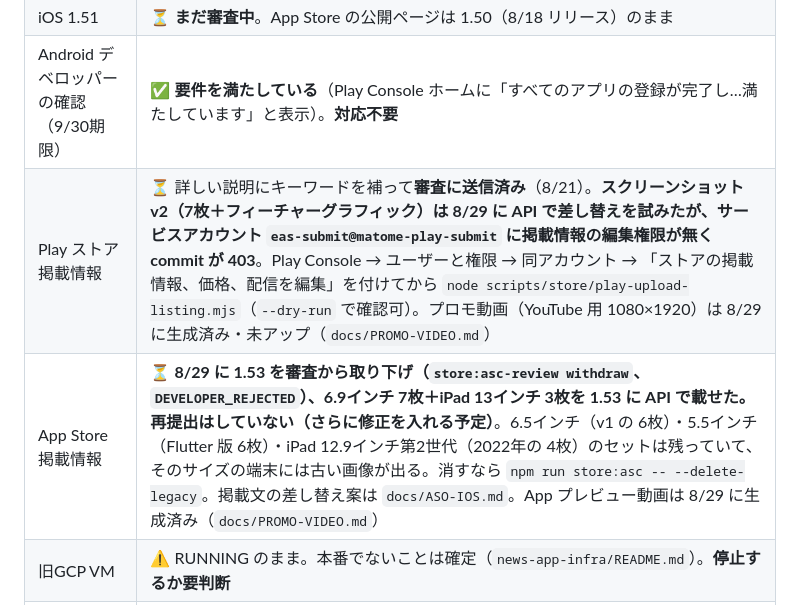
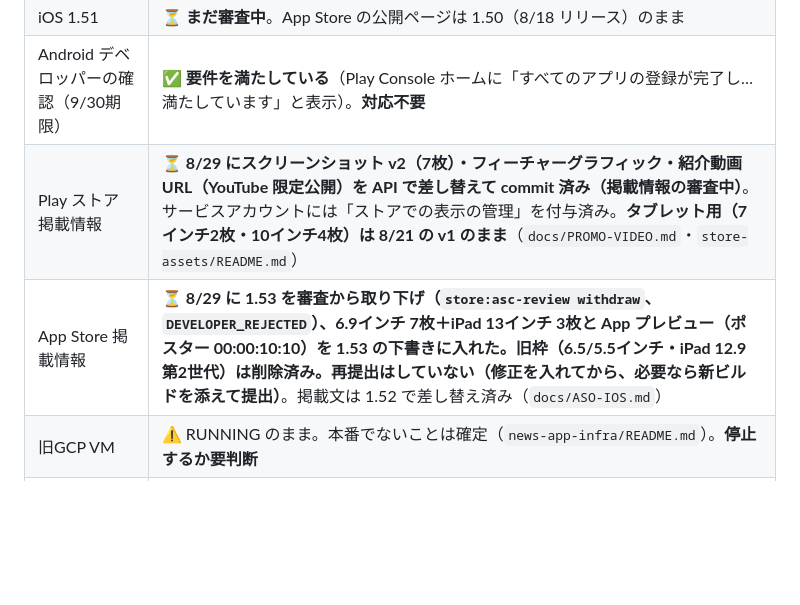
Before and after one commit to ponyo877/news-app-frontend, a Markdown page: docs/REMAINING_TASKS.md, the part around the change. Drawn GitHub-style; blank space fills up the shorter version.

Commit message:
:memo: REMAINING_TASKS のストア掲載情報を 8/29 時点の実態に合わせる(Play は反映済み・審査中、ASC 1.53 は下書きに全部入り・未提出)
Co-Authored-By: Claude Fable 5 <noreply@anthropic.com>
Claude-Session: https://claude.ai/code/session_01CqJ4YVZwdHxp3dz3oZFrh9

```diff
--- a/docs/REMAINING_TASKS.md
+++ b/docs/REMAINING_TASKS.md
@@ -174,8 +174,8 @@ Apple の公式システム状況にも掲載されなかった。
 | Android 1.51 | ✅ **製品版で100%公開済み**（Play Console: 最終公開日 2026-08-20） |
 | iOS 1.51 | ⏳ **まだ審査中**。App Store の公開ページは 1.50（8/18 リリース）のまま |
 | Android デベロッパーの確認（9/30期限） | ✅ **要件を満たしている**（Play Console ホームに「すべてのアプリの登録が完了し…満たしています」と表示）。**対応不要** |
-| Play ストア掲載情報 | ⏳ 詳しい説明にキーワードを補って**審査に送信済み**（8/21）。**スクリーンショット v2（7枚＋フィーチャーグラフィック）は 8/29 に API で差し替えを試みたが、サービスアカウント `eas-submit@matome-play-submit` に掲載情報の編集権限が無く commit が 403**。Play Console → ユーザーと権限 → 同アカウント → 「ストアの掲載情報、価格、配信を編集」を付けてから `node scripts/store/play-upload-listing.mjs`（`--dry-run` で確認可）。プロモ動画（YouTube 用 1080×1920）は 8/29 に生成済み・未アップ（`docs/PROMO-VIDEO.md`） |
-| App Store 掲載情報 | ⏳ **8/29 に 1.53 を審査から取り下げ（`store:asc-review withdraw`、`DEVELOPER_REJECTED`）、6.9インチ 7枚＋iPad 13インチ 3枚を 1.53 に API で載せた。再提出はしていない（さらに修正を入れる予定）**。6.5インチ（v1 の 6枚）・5.5インチ（Flutter 版 6枚）・iPad 12.9インチ第2世代（2022年の 4枚）のセットは残っていて、そのサイズの端末には古い画像が出る。消すなら `npm run store:asc -- --delete-legacy`。掲載文の差し替え案は `docs/ASO-IOS.md`。App プレビュー動画は 8/29 に生成済み（`docs/PROMO-VIDEO.md`） |
+| Play ストア掲載情報 | ⏳ **8/29 にスクリーンショット v2（7枚）・フィーチャーグラフィック・紹介動画 URL（YouTube 限定公開）を API で差し替えて commit 済み（掲載情報の審査中）**。サービスアカウントには「ストアでの表示の管理」を付与済み。**タブレット用（7インチ2枚・10インチ4枚）は 8/21 の v1 のまま**（`docs/PROMO-VIDEO.md`・`store-assets/README.md`） |
+| App Store 掲載情報 | ⏳ **8/29 に 1.53 を審査から取り下げ（`store:asc-review withdraw`、`DEVELOPER_REJECTED`）、6.9インチ 7枚＋iPad 13インチ 3枚と App プレビュー（ポスター 00:00:10:10）を 1.53 の下書きに入れた。旧枠（6.5/5.5インチ・iPad 12.9 第2世代）は削除済み。再提出はしていない（修正を入れてから、必要なら新ビルドを添えて提出）**。掲載文は 1.52 で差し替え済み（`docs/ASO-IOS.md`） |
 | 旧GCP VM | ⚠️ RUNNING のまま。本番でないことは確定（`news-app-infra/README.md`）。**停止するか要判断** |
 | Play デバイス獲得数（過去28日） | 6（前28日比 +100%）／月間アクティブ 1 |
 
```
